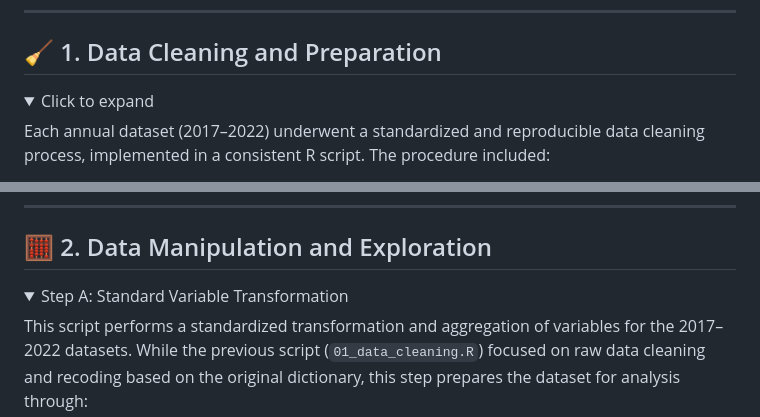
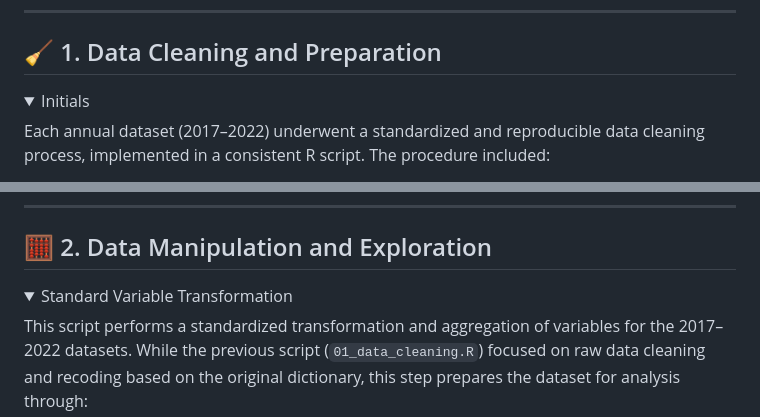
Before and after one commit to MariaAnaGonzalez/MCA.Violence.Colombia, a Markdown page: code/README.md, 2 parts joined by grey strips. GitHub-like rendering; folded sections open.

```diff
--- a/code/README.md
+++ b/code/README.md
@@ -35,7 +35,8 @@ To install all required packages, run the setup script: [`00_setup.R`](./code/00
 ## 🧹 1. Data Cleaning and Preparation
 
 <details>
-<summary>Click to expand</summary>
+<summary>Initials</summary>
+
 
 Each annual dataset (2017–2022) underwent a standardized and reproducible data cleaning process, implemented in a consistent R script. The procedure included:
 
@@ -60,7 +61,8 @@ You can explore the full cleaning procedure in the script [`01_data_cleaning.R`]
 ## 🧮 2. Data Manipulation and Exploration
 
 <details>
-<summary> Step A: Standard Variable Transformation</summary>
+<summary> Standard Variable Transformation</summary>
+
 
 This script performs a standardized transformation and aggregation of variables for the 2017–2022 datasets. While the previous script (`01_data_cleaning.R`) focused on raw data cleaning and recoding based on the original dictionary, this step prepares the dataset for analysis through:
 
```
